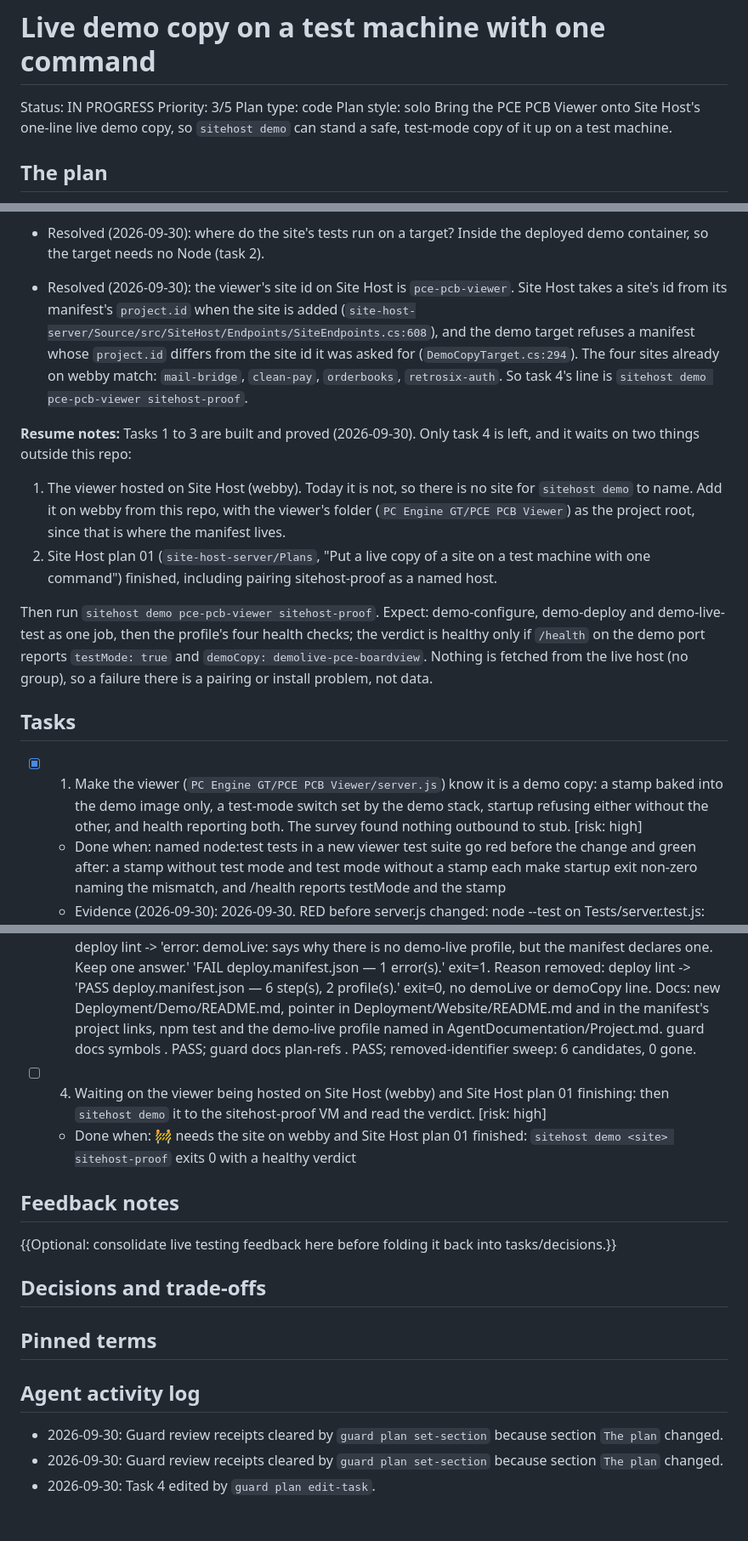
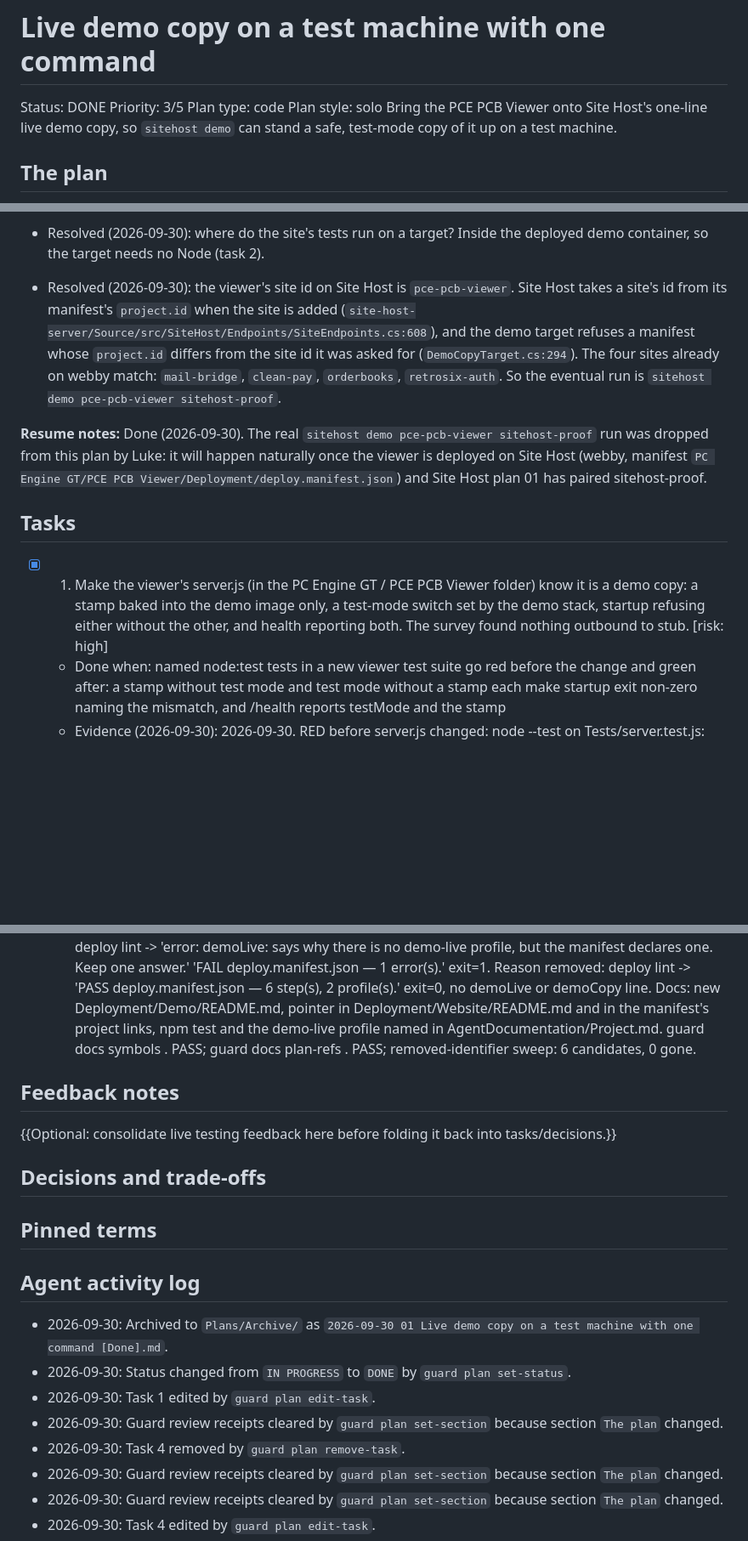
Before and after one commit to angelsix/retrosix-resources, a Markdown page: Plans/Archive/2026-09-30 01 Live demo copy on a test machine with one command [Done].md, 3 parts joined by grey strips. Shown at 85% size. GitHub-like rendering; blank space fills up the shorter version.

Commit message:
Close the PCE PCB Viewer live demo copy plan: tasks 1 to 3 done and proved, the real sitehost demo run dropped because it will happen when the viewer is deployed on Site Host

```diff
--- a/Plans/01 Live demo copy on a test machine with one command [In Progress].md
+++ b/Plans/Archive/2026-09-30 01 Live demo copy on a test machine with one command [Done].md
@@ -1,5 +1,5 @@
 # Live demo copy on a test machine with one command
-Status: IN PROGRESS
+Status: DONE
 Priority: 3/5
 Plan type: code
 Plan style: solo
@@ -57,18 +57,13 @@ Positive control: the same grep over copies of `server.js` and `index.html` with
 - Resolved (2026-09-30, Luke): freeze a change-gate baseline? Yes. `guard change freeze .` froze 536 files into `.guard/baseline.json`; `guard change gate .` passes (2 answered, 536 frozen). Refusing case: appending a line to the frozen `Game Development/GB/Resources/gbdk-mac/examples/ap/colorbar/bar_c.h` made the gate exit 1 naming that file; restored, it passes again.
 - Resolved (2026-09-30): where do the site's tests run on a target? Inside the deployed demo container, so the target needs no Node (task 2).
 
-- Resolved (2026-09-30): the viewer's site id on Site Host is `pce-pcb-viewer`. Site Host takes a site's id from its manifest's `project.id` when the site is added (`site-host-server/Source/src/SiteHost/Endpoints/SiteEndpoints.cs:608`), and the demo target refuses a manifest whose `project.id` differs from the site id it was asked for (`DemoCopyTarget.cs:294`). The four sites already on webby match: `mail-bridge`, `clean-pay`, `orderbooks`, `retrosix-auth`. So task 4's line is `sitehost demo pce-pcb-viewer sitehost-proof`.
+- Resolved (2026-09-30): the viewer's site id on Site Host is `pce-pcb-viewer`. Site Host takes a site's id from its manifest's `project.id` when the site is added (`site-host-server/Source/src/SiteHost/Endpoints/SiteEndpoints.cs:608`), and the demo target refuses a manifest whose `project.id` differs from the site id it was asked for (`DemoCopyTarget.cs:294`). The four sites already on webby match: `mail-bridge`, `clean-pay`, `orderbooks`, `retrosix-auth`. So the eventual run is `sitehost demo pce-pcb-viewer sitehost-proof`.
 
 **Resume notes:**
-Tasks 1 to 3 are built and proved (2026-09-30). Only task 4 is left, and it waits on two things outside this repo:
-
-1. The viewer hosted on Site Host (webby). Today it is not, so there is no site for `sitehost demo` to name. Add it on webby from this repo, with the viewer's folder (`PC Engine GT/PCE PCB Viewer`) as the project root, since that is where the manifest lives.
-2. Site Host plan 01 (`site-host-server/Plans`, "Put a live copy of a site on a test machine with one command") finished, including pairing sitehost-proof as a named host.
-
-Then run `sitehost demo pce-pcb-viewer sitehost-proof`. Expect: demo-configure, demo-deploy and demo-live-test as one job, then the profile's four health checks; the verdict is healthy only if `/health` on the demo port reports `testMode: true` and `demoCopy: demolive-pce-boardview`. Nothing is fetched from the live host (no group), so a failure there is a pairing or install problem, not data.
+Done (2026-09-30). The real `sitehost demo pce-pcb-viewer sitehost-proof` run was dropped from this plan by Luke: it will happen naturally once the viewer is deployed on Site Host (webby, manifest `PC Engine GT/PCE PCB Viewer/Deployment/deploy.manifest.json`) and Site Host plan 01 has paired sitehost-proof.
 
 ## Tasks
-- [x] 1. Make the viewer (`PC Engine GT/PCE PCB Viewer/server.js`) know it is a demo copy: a stamp baked into the demo image only, a test-mode switch set by the demo stack, startup refusing either without the other, and health reporting both. The survey found nothing outbound to stub. [risk: high]
+- [x] 1. Make the viewer's server.js (in the PC Engine GT / PCE PCB Viewer folder) know it is a demo copy: a stamp baked into the demo image only, a test-mode switch set by the demo stack, startup refusing either without the other, and health reporting both. The survey found nothing outbound to stub. [risk: high]
     - Done when: named node:test tests in a new viewer test suite go red before the change and green after: a stamp without test mode and test mode without a stamp each make startup exit non-zero naming the mismatch, and /health reports testMode and the stamp
     - Evidence (2026-09-30): 2026-09-30. RED before server.js changed: node --test on Tests/server.test.js: tests 9, pass 1, fail 7 (readDemoState/createApp not a function; requiring server.js started a listener and hung 30s). GREEN after: npm test: tests 9, pass 9, fail 0 (A demo stamp without test mode is a mismatch; Test mode without a demo stamp is a mismatch; A blank stamp does not count as a stamp; Production and a stamped demo in test mode both agree; Startup refuses test mode on an unstamped viewer; Startup refuses a demo stamp without test mode; Startup serves production and a stamped demo in test mode; Health reports test mode and the demo stamp; Health on production reports no test mode and no stamp). Mutations: refusal disabled (if (false && mismatch)) -> fail 2, both startup refusals; stamp-without-test-mode branch removed -> fail 1; /health testMode hard-coded true -> fail 1; restored -> pass 9. Real images: demo image with PCE_VIEWER_TEST_MODE=false -> 'Refusing to start: This viewer is stamped as a demo copy (demo-copy.stamp: demolive-pce-boardview) but test mode is off...' exit=1; production image with PCE_VIEWER_TEST_MODE=true -> 'Refusing to start: PCE_VIEWER_TEST_MODE is on (test mode is on) but this viewer is not stamped as a demo copy (no demo-copy.stamp)...' exit=1. Outbound: survey grep exit=1 with positive control exit=0 (plan Findings), so nothing to stub.
 - [x] 2. Add the standalone demo stack and the demo-live profile (low danger, own container and port) with configure, deploy and test steps, and a demoCopy naming those steps with no group. [risk: low]
@@ -77,8 +72,6 @@ Then run `sitehost demo pce-pcb-viewer sitehost-proof`. Expect: demo-configure,
 - [x] 3. Remove the demoLive reason from the viewer manifest, which a demo-live profile makes an error, document the demo copy beside the other deployment docs, and name the new test command in `AgentDocumentation/Project.md`. [risk: low]
     - Done when: deploy lint on the viewer's manifest exits 0 with no demoLive or demoCopy line, and fails when the old demoLive reason is put back beside the profile
     - Evidence (2026-09-30): 2026-09-30. With the demo-live profile added and the old reason still present: deploy lint -> 'error: demoLive: says why there is no demo-live profile, but the manifest declares one. Keep one answer.' 'FAIL deploy.manifest.json — 1 error(s).' exit=1. Reason removed: deploy lint -> 'PASS deploy.manifest.json — 6 step(s), 2 profile(s).' exit=0, no demoLive or demoCopy line. Docs: new Deployment/Demo/README.md, pointer in Deployment/Website/README.md and in the manifest's project links, npm test and the demo-live profile named in AgentDocumentation/Project.md. guard docs symbols . PASS; guard docs plan-refs . PASS; removed-identifier sweep: 6 candidates, 0 gone.
-- [ ] 4. Waiting on the viewer being hosted on Site Host (webby) and Site Host plan 01 finishing: then `sitehost demo` it to the sitehost-proof VM and read the verdict. [risk: high]
-    - Done when: 🚧 needs the site on webby and Site Host plan 01 finished: `sitehost demo <site> sitehost-proof` exits 0 with a healthy verdict
 
 ## Feedback notes
 {{Optional: consolidate live testing feedback here before folding it back into tasks/decisions.}}
@@ -88,6 +81,11 @@ Then run `sitehost demo pce-pcb-viewer sitehost-proof`. Expect: demo-configure,
 ## Pinned terms
 
 ## Agent activity log
+- 2026-09-30: Archived to `Plans/Archive/` as `2026-09-30 01 Live demo copy on a test machine with one command [Done].md`.
+- 2026-09-30: Status changed from `IN PROGRESS` to `DONE` by `guard plan set-status`.
+- 2026-09-30: Task 1 edited by `guard plan edit-task`.
+- 2026-09-30: Guard review receipts cleared by `guard plan set-section` because section `The plan` changed.
+- 2026-09-30: Task 4 removed by `guard plan remove-task`.
 - 2026-09-30: Guard review receipts cleared by `guard plan set-section` because section `The plan` changed.
 - 2026-09-30: Guard review receipts cleared by `guard plan set-section` because section `The plan` changed.
 - 2026-09-30: Task 4 edited by `guard plan edit-task`.
```
Also changed, not shown: other parts of Plans/Archive/2026-09-30 01 Live demo copy on a test machine with one command [Done].md (+1 -1 lines).
